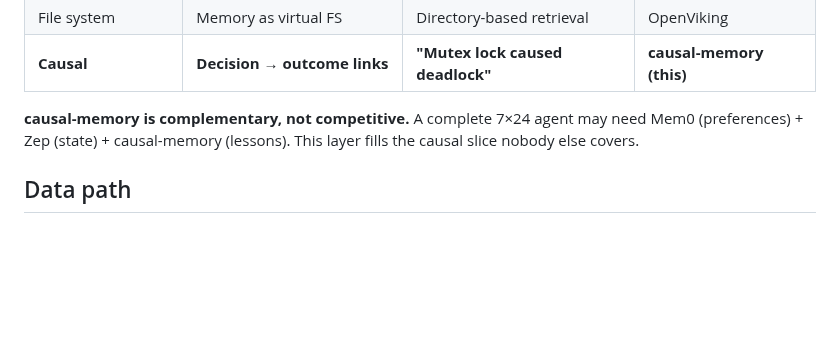
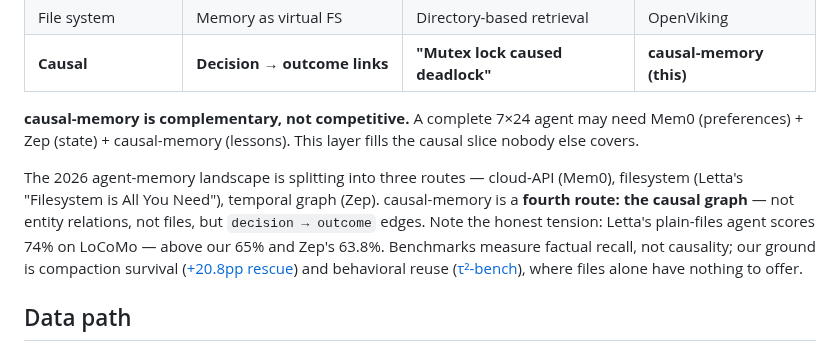
Before and after one commit to JingxuanC/causal-memory, a Markdown page: README.md, the part around the change. Rendered like a GitHub page; blank space fills up the shorter version.

```diff
--- a/README.md
+++ b/README.md
@@ -89,6 +89,8 @@ Then copy [`CLAUDE.md`](CLAUDE.md) into your project's system prompt to activate
 | **Causal** | **Decision → outcome links** | **"Mutex lock caused deadlock"** | **causal-memory (this)** |
 
 **causal-memory is complementary, not competitive.** A complete 7×24 agent may need Mem0 (preferences) + Zep (state) + causal-memory (lessons). This layer fills the causal slice nobody else covers.
+
+The 2026 agent-memory landscape is splitting into three routes — cloud-API (Mem0), filesystem (Letta's "Filesystem is All You Need"), temporal graph (Zep). causal-memory is a **fourth route: the causal graph** — not entity relations, not files, but `decision → outcome` edges. Note the honest tension: Letta's plain-files agent scores 74% on LoCoMo — above our 65% and Zep's 63.8%. Benchmarks measure factual recall, not causality; our ground is compaction survival ([+20.8pp rescue](docs/benchmarks/locomo.md#compaction-survival-run-20260727_174000-k--5)) and behavioral reuse ([τ²-bench](docs/benchmarks/tau2-airline.md)), where files alone have nothing to offer.
 
 ## Data path
 
```
Also changed, not shown: docs/benchmarks/locomo.md (+4 -1 lines), docs/roadmap.md (+3 -0 lines).
